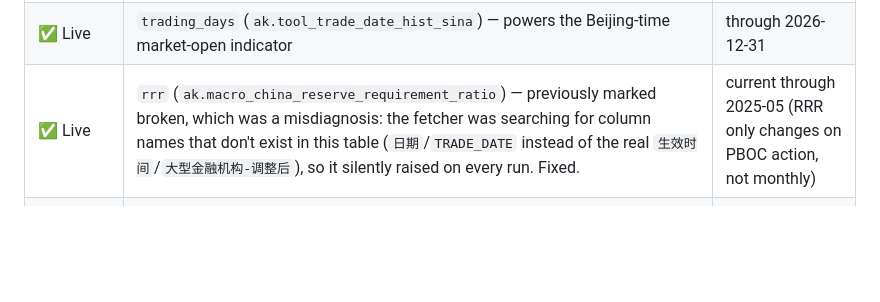
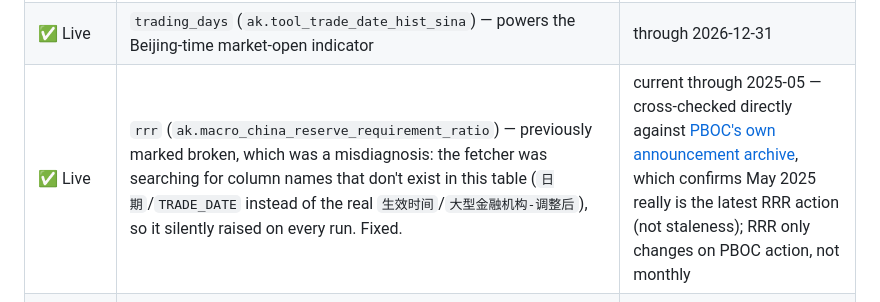
Before and after one commit to tonybzzhao/china-macro, a Markdown page: README.md, the part around the change. GitHub-like rendering; blank space fills up the shorter version.

Commit message:
Verify RRR against PBOC's own announcement archive
Cross-checked the fixed RRR fetcher against PBOC's own official
announcement listing (pbc.gov.cn) rather than just trusting akshare.
Confirmed May 7, 2025 really is the most recent RRR action — nothing
since, despite various "plan to cut in 2026" press signaling. So this
was never a staleness problem, just the column-name bug fixed
earlier. No better/alternative source exists or is needed; documented
the verification in the README.

Co-Authored-By: Claude Sonnet 5 <noreply@anthropic.com>

```diff
--- a/README.md
+++ b/README.md
@@ -37,7 +37,7 @@ docs. Results:
 | ✅ Live | `usdcny` (daily, via Frankfurter/ECB — not akshare) | current through 2026-08-28, back to 2000-01-13 |
 | ✅ Live | `retail_sales` (`ak.macro_china_consumer_goods_retail`), `fixed_asset_investment` (`ak.macro_china_gdzctz`, computed as YTD y/y — see flag below) | current through 2026-07 |
 | ✅ Live | `trading_days` (`ak.tool_trade_date_hist_sina`) — powers the Beijing-time market-open indicator | through 2026-12-31 |
-| ✅ Live | `rrr` (`ak.macro_china_reserve_requirement_ratio`) — previously marked broken, which was a misdiagnosis: the fetcher was searching for column names that don't exist in this table (`日期`/`TRADE_DATE` instead of the real `生效时间`/`大型金融机构-调整后`), so it silently raised on every run. Fixed. | current through 2025-05 (RRR only changes on PBOC action, not monthly) |
+| ✅ Live | `rrr` (`ak.macro_china_reserve_requirement_ratio`) — previously marked broken, which was a misdiagnosis: the fetcher was searching for column names that don't exist in this table (`日期`/`TRADE_DATE` instead of the real `生效时间`/`大型金融机构-调整后`), so it silently raised on every run. Fixed. | current through 2025-05 — cross-checked directly against [PBOC's own announcement archive](https://www.pbc.gov.cn/en/3688229/3688335/3730270/index.html), which confirms May 2025 really is the latest RRR action (not staleness); RRR only changes on PBOC action, not monthly |
 | ⚠️ Stale (~1yr behind) | `cpi`, `ppi`, `official_manufacturing_pmi`, `caixin_manufacturing_pmi`, `official_non_manufacturing_pmi`, `gdp_growth`, `industrial_production`, `exports_yoy`, `imports_yoy`, `trade_balance`, `fx_reserves` | frozen around Sep 2025 |
 | — Not wired, no source exists | `property_investment` (akshare's real-estate function is a climate index, not investment growth), `new_home_prices` (akshare only has raw per-city levels, not NBS's 70-city composite), `youth_unemployment` (checked `ak.macro_china_urban_unemployment`'s full item breakdown directly — no 16-24 split exists anywhere in akshare) | — |
 
```
